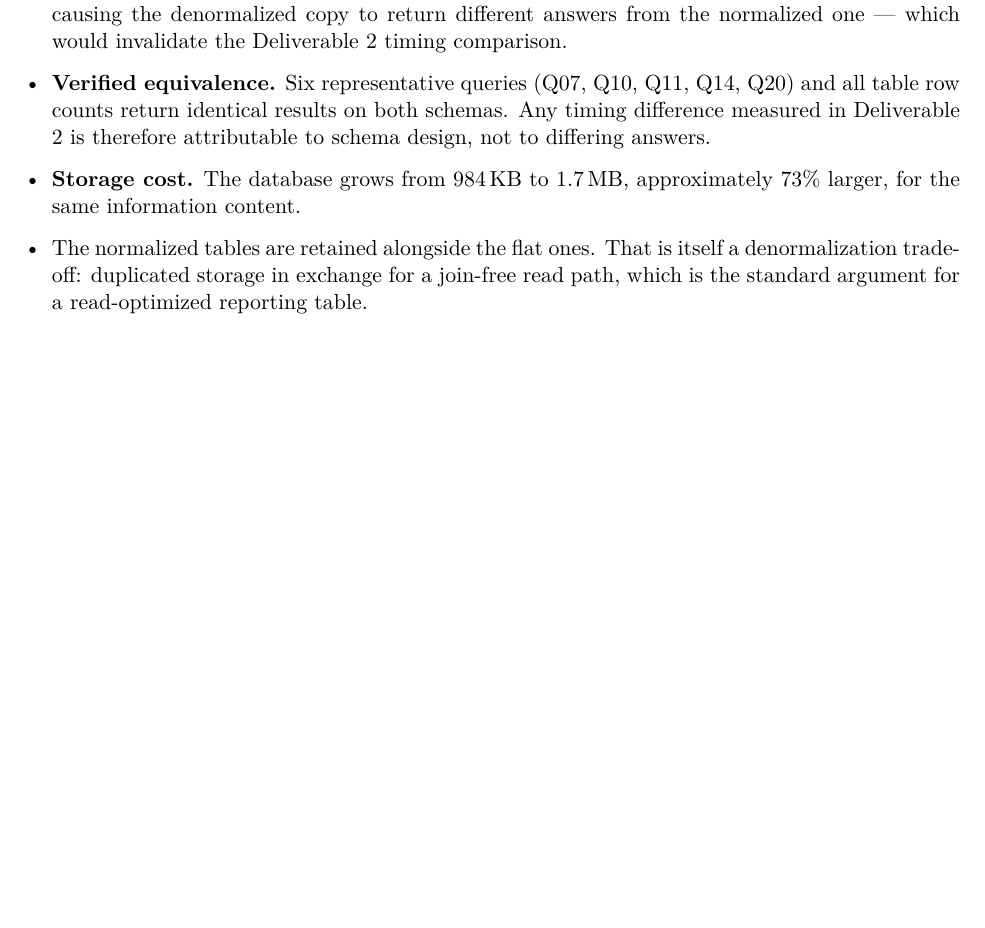
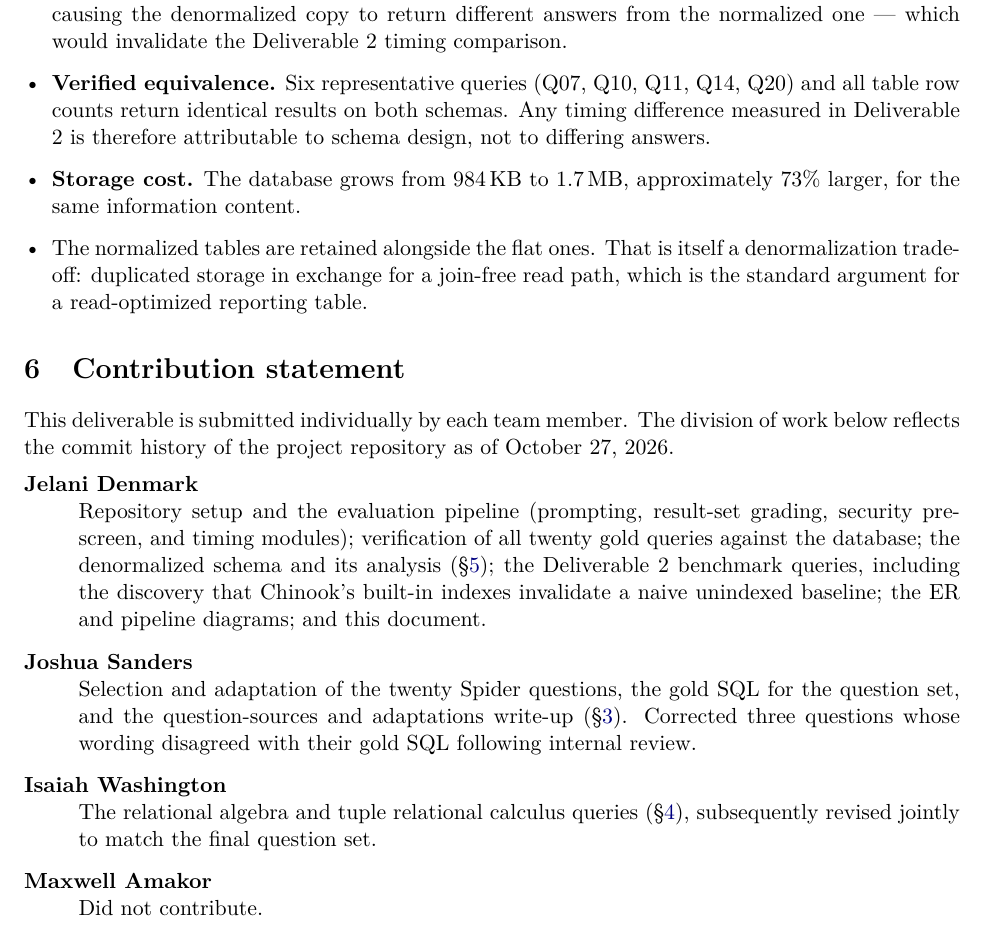
Before and after one commit to jd702/cosc431-ai-query-check, a LaTeX paper (docs/latex/deliverable1.tex): part of page 8 of 14, cut so that both start at the same text, the shorter picture padded with empty space. Compiled offline with pdfLaTeX.

Commit message:
Add contribution statement to the submission PDF
Part 1 is submitted individually, so the document now records who did what,
per the repository commit history.

```diff
--- a/docs/latex/deliverable1.tex
+++ b/docs/latex/deliverable1.tex
@@ -472,6 +472,26 @@ representatives, each representative's name is stored roughly twenty times.
     the standard argument for a read-optimized reporting table.
 \end{itemize}
 
+\section{Contribution statement}\label{sec:contrib}
+
+This deliverable is submitted individually by each team member. The division of work below
+reflects the commit history of the project repository as of \today.
+
+\begin{description}[leftmargin=*,style=nextline,topsep=2pt,itemsep=3pt]
+  \item[Jelani Denmark] Repository setup and the evaluation pipeline (prompting, result-set
+    grading, security pre-screen, and timing modules); verification of all twenty gold queries
+    against the database; the denormalized schema and its analysis (\S\ref{sec:denorm}); the
+    Deliverable 2 benchmark queries, including the discovery that Chinook's built-in indexes
+    invalidate a naive unindexed baseline; the ER and pipeline diagrams; and this document.
+  \item[Joshua Sanders] Selection and adaptation of the twenty Spider questions, the gold SQL
+    for the question set, and the question-sources and adaptations write-up
+    (\S\ref{sec:questions}). Corrected three questions whose wording disagreed with their gold
+    SQL following internal review.
+  \item[Isaiah Washington] The relational algebra and tuple relational calculus queries
+    (\S\ref{sec:algebra}), subsequently revised jointly to match the final question set.
+  \item[Maxwell Amakor] Did not contribute.
+\end{description}
+
 \section{Known limitations}\label{sec:limits}
 
 \begin{itemize}[leftmargin=*,topsep=2pt,itemsep=3pt]
```
Also changed, not shown: docs/COSC431_Deliverable1_AIQueryCheck.pdf, docs/latex/deliverable1.pdf.
